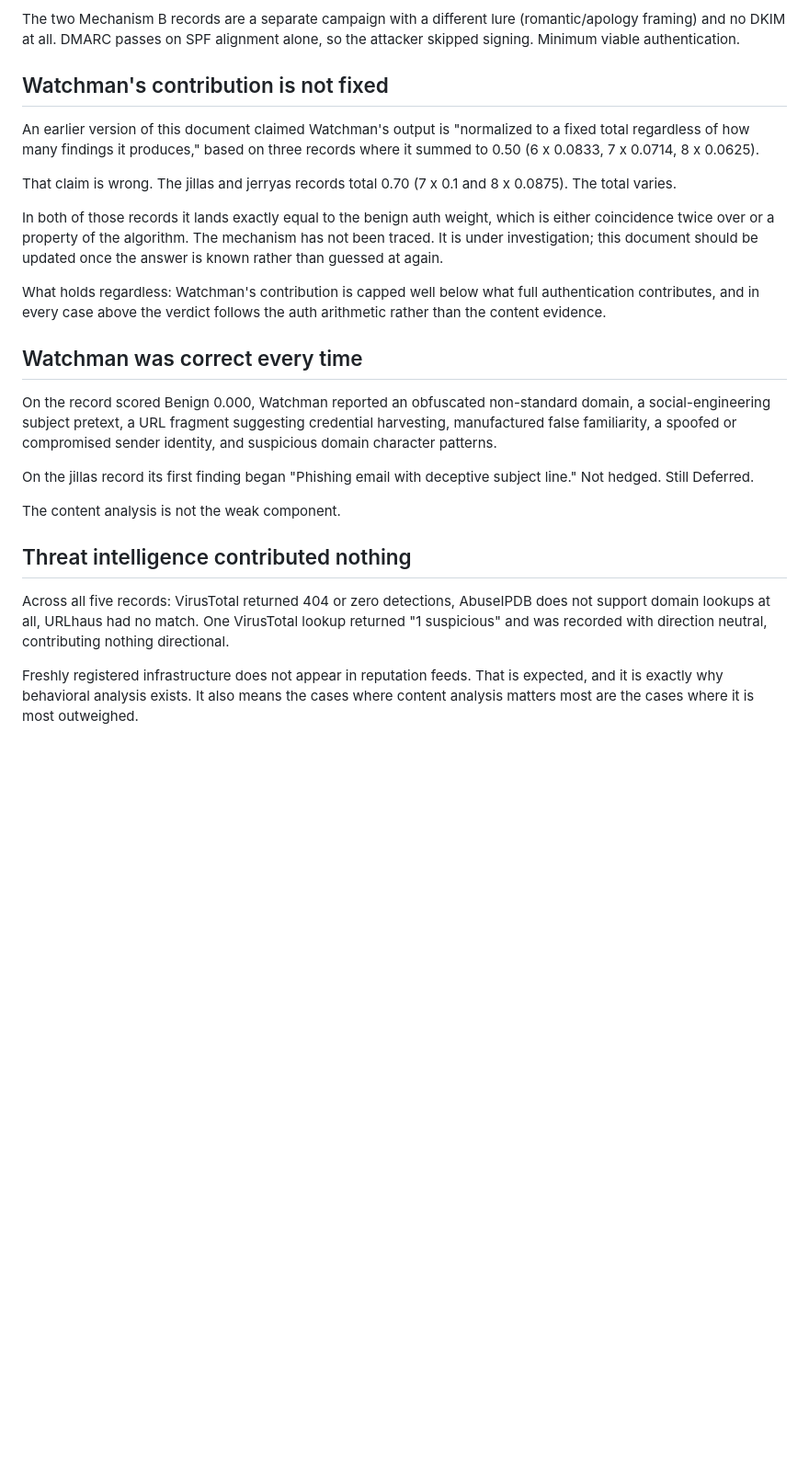
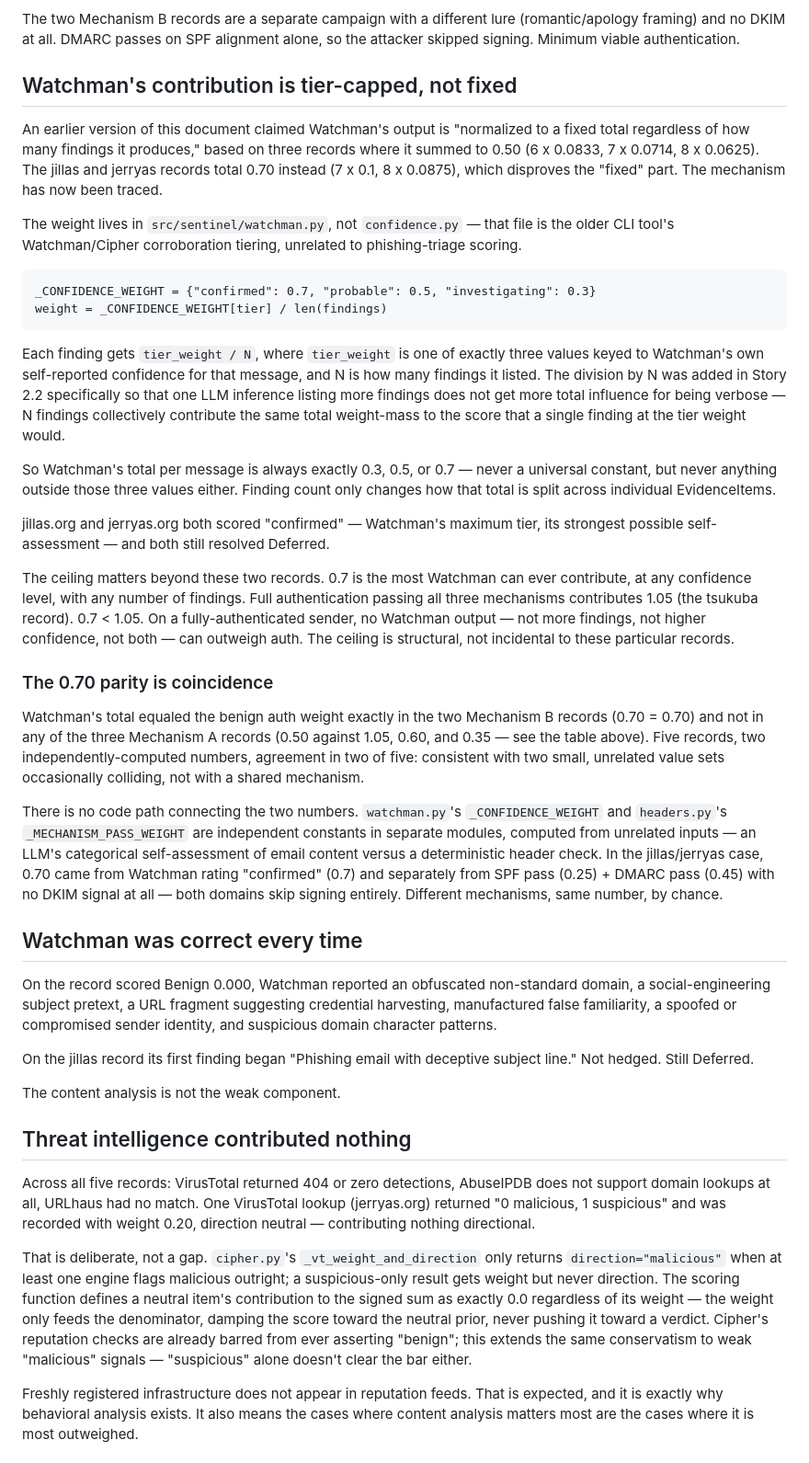
Before and after one commit to Jcapreol/sentinel, a Markdown page: docs/findings/auth-alignment.md, the part around the change. Shown at 92% size. GitHub-like rendering; blank space fills up the shorter version.

Commit message:
docs: trace Watchman's weight mechanism and resolve the 0.70 parity question
Replaces the "under investigation" placeholder with the actual
mechanism: each Watchman finding's weight is tier_weight / N, where
tier_weight is one of {0.3, 0.5, 0.7} keyed to Watchman's own
self-reported confidence and N (Story 2.2) prevents finding count from
inflating a single inference's influence. Total per message is always
exactly one of those three values, never a universal constant. Adds
the ceiling argument (0.7 max < 1.05 full auth pass, so no Watchman
output can outweigh a fully-authenticated sender) and the five-record
argument that the jillas/jerryas 0.70 = 0.70 match is coincidence, not
a shared mechanism, since the three Mechanism A records show no such
parity. Corrects the pointer to watchman.py (confidence.py is the
unrelated older CLI tool's tiering logic).

Also documents the VirusTotal suspicious-only behavior as deliberate
design (cipher.py's _vt_weight_and_direction), not a gap: a
suspicious-only result gets weight but never malicious direction, and
a neutral-direction item never contributes to the score's directional
sum regardless of weight.

```diff
--- a/docs/findings/auth-alignment.md
+++ b/docs/findings/auth-alignment.md
@@ -70,23 +70,61 @@ The two Mechanism B records are a separate campaign with a different lure
 (romantic/apology framing) and no DKIM at all. DMARC passes on SPF alignment
 alone, so the attacker skipped signing. Minimum viable authentication.
 
-## Watchman's contribution is not fixed
+## Watchman's contribution is tier-capped, not fixed
 
 An earlier version of this document claimed Watchman's output is "normalized
 to a fixed total regardless of how many findings it produces," based on three
-records where it summed to 0.50 (6 x 0.0833, 7 x 0.0714, 8 x 0.0625).
+records where it summed to 0.50 (6 x 0.0833, 7 x 0.0714, 8 x 0.0625). The
+jillas and jerryas records total 0.70 instead (7 x 0.1, 8 x 0.0875), which
+disproves the "fixed" part. The mechanism has now been traced.
 
-That claim is wrong. The jillas and jerryas records total 0.70 (7 x 0.1 and
-8 x 0.0875). The total varies.
+The weight lives in `src/sentinel/watchman.py`, not `confidence.py` — that
+file is the older CLI tool's Watchman/Cipher corroboration tiering, unrelated
+to phishing-triage scoring.
 
-In both of those records it lands exactly equal to the benign auth weight,
-which is either coincidence twice over or a property of the algorithm. The
-mechanism has not been traced. It is under investigation; this document should
-be updated once the answer is known rather than guessed at again.
+    _CONFIDENCE_WEIGHT = {"confirmed": 0.7, "probable": 0.5, "investigating": 0.3}
+    weight = _CONFIDENCE_WEIGHT[tier] / len(findings)
 
-What holds regardless: Watchman's contribution is capped well below what full
-authentication contributes, and in every case above the verdict follows the
-auth arithmetic rather than the content evidence.
+Each finding gets `tier_weight / N`, where `tier_weight` is one of exactly
+three values keyed to Watchman's own self-reported confidence for that
+message, and N is how many findings it listed. The division by N was added in
+Story 2.2 specifically so that one LLM inference listing more findings does
+not get more total influence for being verbose — N findings collectively
+contribute the same total weight-mass to the score that a single finding at
+the tier weight would.
+
+So Watchman's total per message is always exactly 0.3, 0.5, or 0.7 — never a
+universal constant, but never anything outside those three values either.
+Finding count only changes how that total is split across individual
+EvidenceItems.
+
+jillas.org and jerryas.org both scored "confirmed" — Watchman's maximum tier,
+its strongest possible self-assessment — and both still resolved Deferred.
+
+The ceiling matters beyond these two records. 0.7 is the most Watchman can
+ever contribute, at any confidence level, with any number of findings. Full
+authentication passing all three mechanisms contributes 1.05 (the tsukuba
+record). 0.7 < 1.05. On a fully-authenticated sender, no Watchman output —
+not more findings, not higher confidence, not both — can outweigh auth. The
+ceiling is structural, not incidental to these particular records.
+
+### The 0.70 parity is coincidence
+
+Watchman's total equaled the benign auth weight exactly in the two Mechanism
+B records (0.70 = 0.70) and not in any of the three Mechanism A records (0.50
+against 1.05, 0.60, and 0.35 — see the table above). Five records, two
+independently-computed numbers, agreement in two of five: consistent with two
+small, unrelated value sets occasionally colliding, not with a shared
+mechanism.
+
+There is no code path connecting the two numbers. `watchman.py`'s
+`_CONFIDENCE_WEIGHT` and `headers.py`'s `_MECHANISM_PASS_WEIGHT` are
+independent constants in separate modules, computed from unrelated inputs — an
+LLM's categorical self-assessment of email content versus a deterministic
+header check. In the jillas/jerryas case, 0.70 came from Watchman rating
+"confirmed" (0.7) and separately from SPF pass (0.25) + DMARC pass (0.45) with
+no DKIM signal at all — both domains skip signing entirely. Different
+mechanisms, same number, by chance.
 
 ## Watchman was correct every time
 
@@ -104,8 +142,18 @@ The content analysis is not the weak component.
 
 Across all five records: VirusTotal returned 404 or zero detections, AbuseIPDB
 does not support domain lookups at all, URLhaus had no match. One VirusTotal
-lookup returned "1 suspicious" and was recorded with direction neutral,
-contributing nothing directional.
+lookup (jerryas.org) returned "0 malicious, 1 suspicious" and was recorded
+with weight 0.20, direction neutral — contributing nothing directional.
+
+That is deliberate, not a gap. `cipher.py`'s `_vt_weight_and_direction` only
+returns `direction="malicious"` when at least one engine flags malicious
+outright; a suspicious-only result gets weight but never direction. The
+scoring function defines a neutral item's contribution to the signed sum as
+exactly 0.0 regardless of its weight — the weight only feeds the denominator,
+damping the score toward the neutral prior, never pushing it toward a
+verdict. Cipher's reputation checks are already barred from ever asserting
+"benign"; this extends the same conservatism to weak "malicious" signals —
+"suspicious" alone doesn't clear the bar either.
 
 Freshly registered infrastructure does not appear in reputation feeds. That is
 expected, and it is exactly why behavioral analysis exists. It also means the
```
